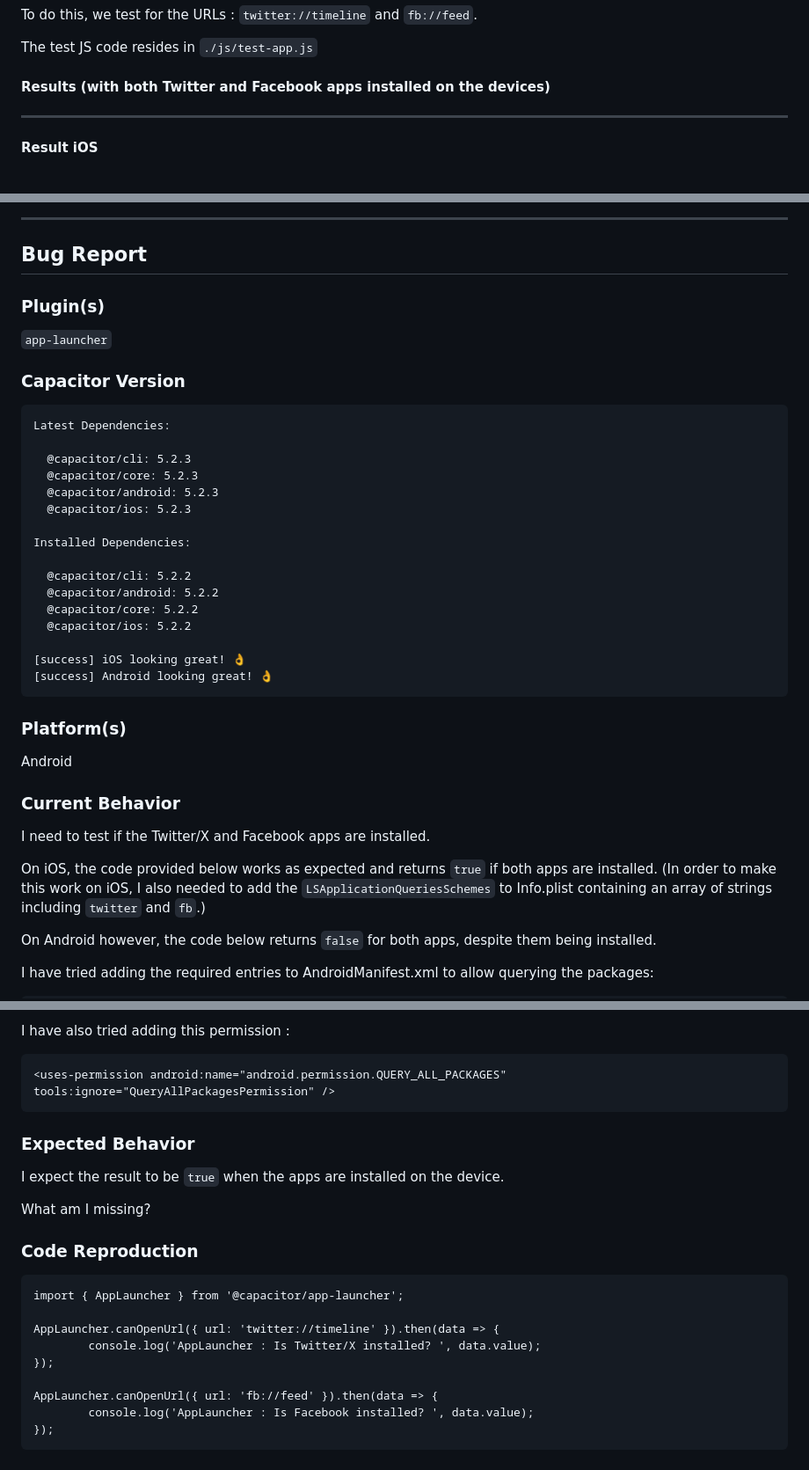
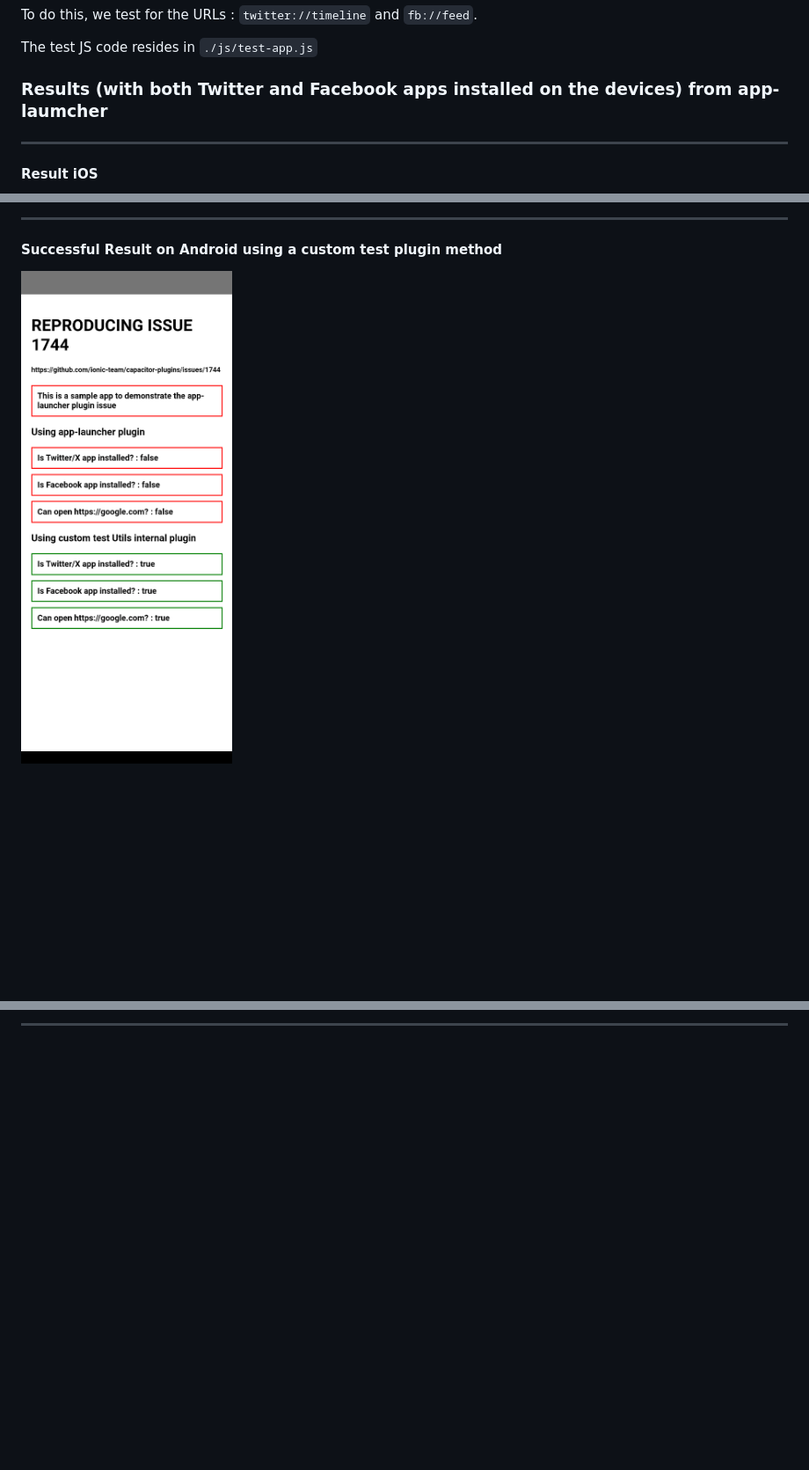
Before and after one commit to kosso/applauncher-issue, a Markdown page: README.md, 3 parts joined by grey strips. Shown: that part at 88% size. Drawn GitHub-style; pictures changed too: RESULT-android-test.png (added); blank space fills up the shorter version.

Commit message:
Add screenshot of custom plugin method result

````diff
--- a/README.md
+++ b/README.md
@@ -20,7 +20,7 @@ To do this, we test for the URLs : `twitter://timeline`  and `fb://feed`.
 The test JS code resides in `./js/test-app.js`
 
 
-#### Results (with both Twitter and Facebook apps installed on the devices)
+### Results (with both Twitter and Facebook apps installed on the devices) from app-laumcher
 ---------------------
 #### Result iOS
 <img width="300" src="./RESULT-ios.png">
@@ -32,46 +32,6 @@ The test JS code resides in `./js/test-app.js`
 
 ---------------------
 
-## Bug Report
+#### Successful Result on Android using a custom test plugin method
+<img width="300" src="./RESULT-android-test.png">
 
-### Plugin(s)
-
-`app-launcher`
-
-
-### Capacitor Version
-
-```
-Latest Dependencies:
-
-  @capacitor/cli: 5.2.3
-  @capacitor/core: 5.2.3
-  @capacitor/android: 5.2.3
-  @capacitor/ios: 5.2.3
-
-Installed Dependencies:
-
-  @capacitor/cli: 5.2.2
-  @capacitor/android: 5.2.2
-  @capacitor/core: 5.2.2
-  @capacitor/ios: 5.2.2
-
-[success] iOS looking great! 👌
-[success] Android looking great! 👌
-```
-
-### Platform(s)
-
-Android
-
-### Current Behavior
-
-I need to test if the Twitter/X and Facebook apps are installed.
-
-On iOS, the code provided below works as expected and returns `true` if both apps are installed.
-(In order to make this work on iOS, I also needed to add the `LSApplicationQueriesSchemes` to Info.plist containing an array of strings including `twitter` and `fb`.)
-
-On Android however, the code below returns `false` for both apps, despite them being installed.
-
-I have tried adding the required entries to AndroidManifest.xml to allow querying the packages:
-
@@ -94,26 +38 @@ I have tried adding the required entries to AndroidManifest.xml to allow queryin
-I have also tried adding this permission :
-
-```
-<uses-permission android:name="android.permission.QUERY_ALL_PACKAGES" tools:ignore="QueryAllPackagesPermission" />
-```
-
-### Expected Behavior
-
-I expect the result to be `true` when the apps are installed on the device.
-
-What am I missing?
-
-
-### Code Reproduction
-
-```
-import { AppLauncher } from '@capacitor/app-launcher';
-
-AppLauncher.canOpenUrl({ url: 'twitter://timeline' }).then(data => {
-        console.log('AppLauncher : Is Twitter/X installed? ', data.value);
-});
-
-AppLauncher.canOpenUrl({ url: 'fb://feed' }).then(data => {
-        console.log('AppLauncher : Is Facebook installed? ', data.value);
-});
-```
+---------------------
````
Also changed, not shown: other parts of README.md (+0 -16 lines).
